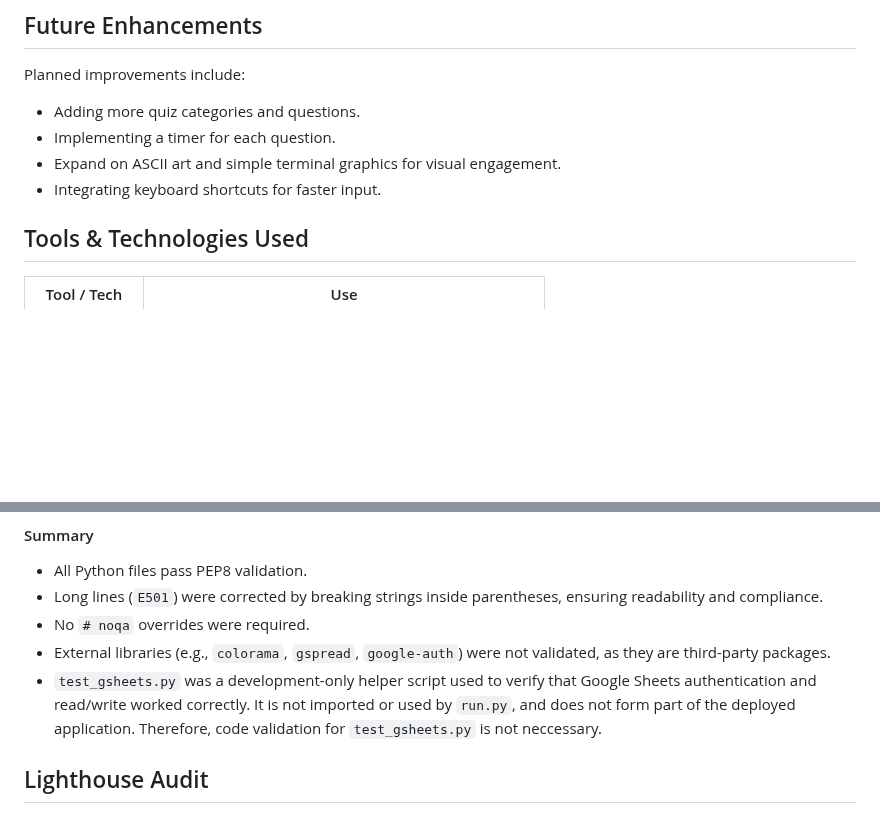
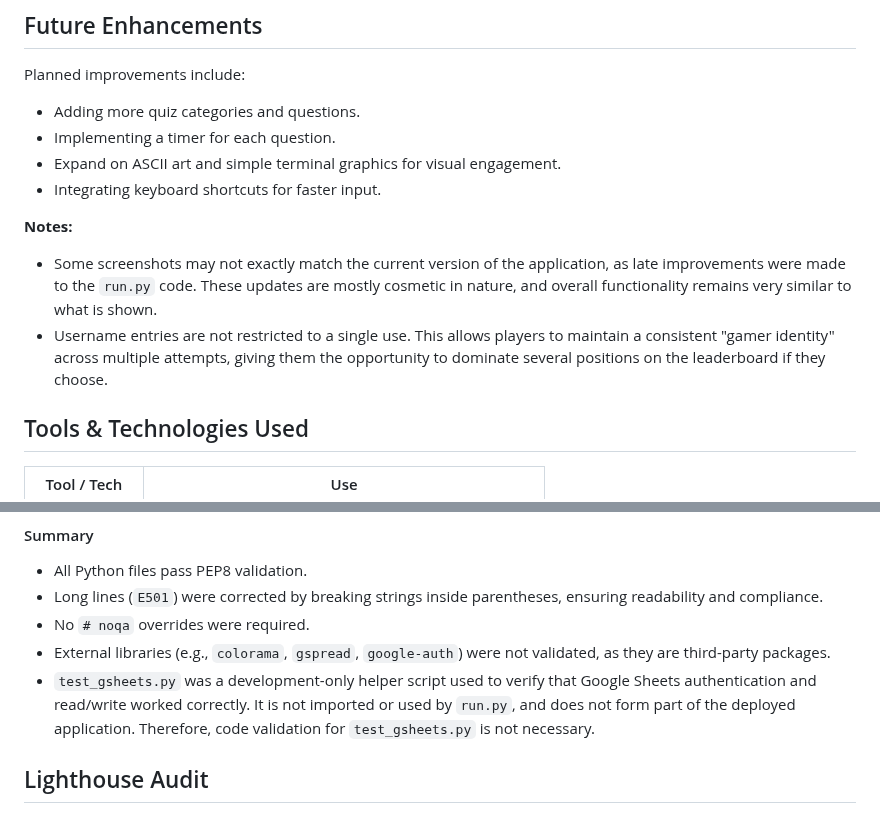
Before and after one commit to LouisCE/fandom-challenge-v2, a Markdown page: README.md, 2 parts joined by grey strips. Rendered like a GitHub page; blank space fills up the shorter version.

Commit message:
Add notes to Future Features section

```diff
--- a/README.md
+++ b/README.md
@@ -235,6 +235,10 @@ Planned improvements include:
 - Expand on ASCII art and simple terminal graphics for visual engagement.
 - Integrating keyboard shortcuts for faster input.
 
+**Notes:**
+- Some screenshots may not exactly match the current version of the application, as late improvements were made to the `run.py` code. These updates are mostly cosmetic in nature, and overall functionality remains very similar to what is shown.
+- Username entries are not restricted to a single use. This allows players to maintain a consistent "gamer identity" across multiple attempts, giving them the opportunity to dominate several positions on the leaderboard if they choose.
+
 ## Tools & Technologies Used
 
 | Tool / Tech | Use |
@@ -433,7 +437,7 @@ All Python files in this project were validated using the [CI Python Linter](htt
 - Long lines (`E501`) were corrected by breaking strings inside parentheses, ensuring readability and compliance.
 - No `# noqa` overrides were required.
 - External libraries (e.g., `colorama`, `gspread`, `google-auth`) were not validated, as they are third-party packages.
-- `test_gsheets.py` was a development-only helper script used to verify that Google Sheets authentication and read/write worked correctly. It is not imported or used by `run.py`, and does not form part of the deployed application. Therefore, code validation for `test_gsheets.py` is not neccessary.
+- `test_gsheets.py` was a development-only helper script used to verify that Google Sheets authentication and read/write worked correctly. It is not imported or used by `run.py`, and does not form part of the deployed application. Therefore, code validation for `test_gsheets.py` is not necessary.
 
 ## Lighthouse Audit
 
```
Also changed, not shown: other parts of README.md (+2 -2 lines).
